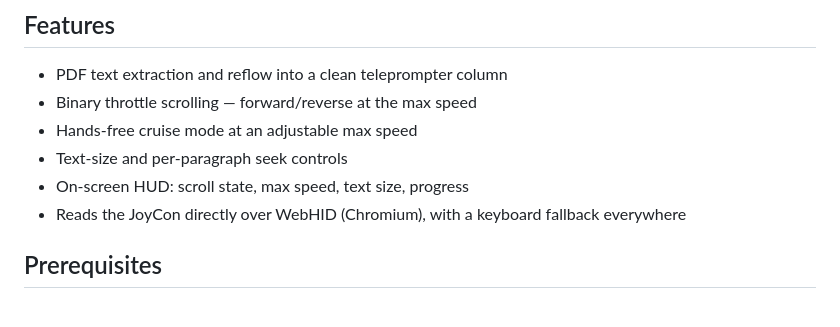
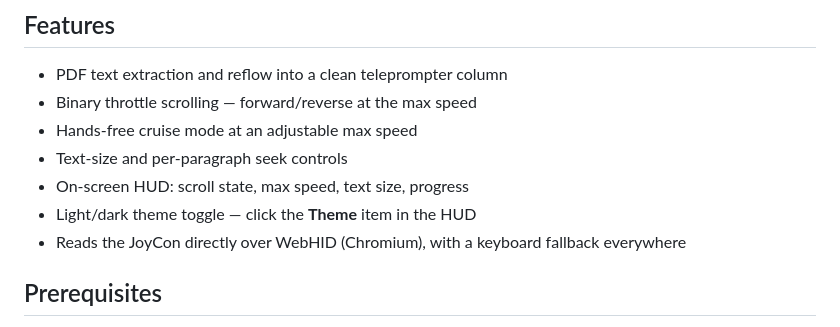
Before and after one commit to ColinHalter/joyprompter, a Markdown page: README.md, the part around the change. Drawn GitHub-style.

Commit message:
docs: note the in-HUD light/dark theme toggle

```diff
--- a/README.md
+++ b/README.md
@@ -19,6 +19,7 @@ The PDF is parsed entirely in your browser — nothing is uploaded, and it works
 - Hands-free cruise mode at an adjustable max speed
 - Text-size and per-paragraph seek controls
 - On-screen HUD: scroll state, max speed, text size, progress
+- Light/dark theme toggle — click the **Theme** item in the HUD
 - Reads the JoyCon directly over WebHID (Chromium), with a keyboard fallback everywhere
 
 ## Prerequisites
```
